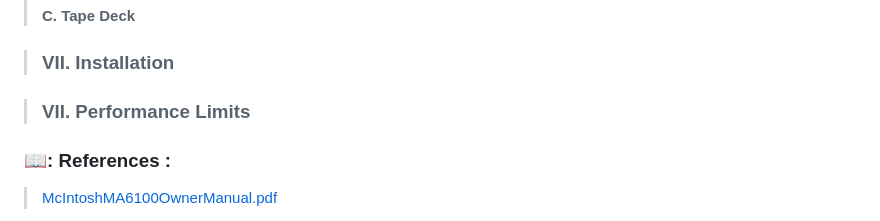
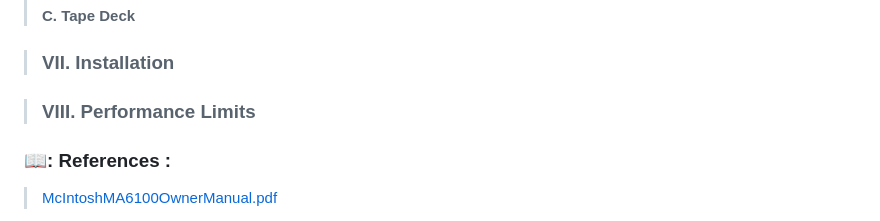
Before and after one commit to chewyoda/juliebrooks-portfolio.github.io, a Markdown page: README.md, the part around the change. GitHub-like rendering.

```diff
--- a/README.md
+++ b/README.md
@@ -65,7 +65,7 @@ McIntosh MA6100 Without Sleeve                                           |     M
 
 >### VII. Installation
 
->### VII. Performance Limits
+>### VIII. Performance Limits
 
 
 ### 📖: References :
```
